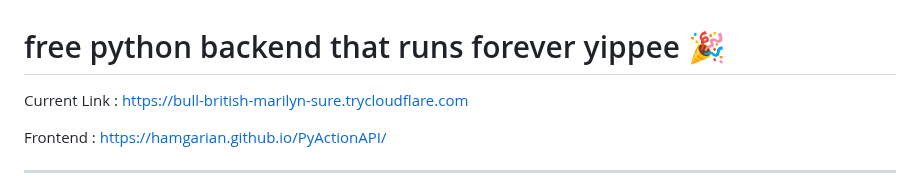
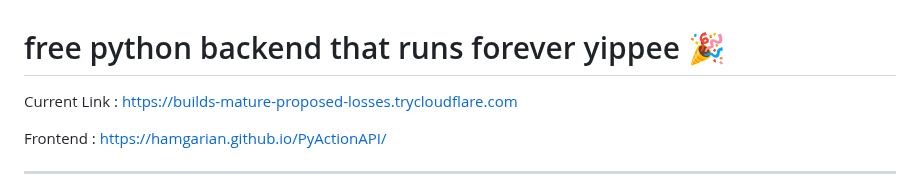
Before and after one commit to hamgarian/PyActionAPI, a Markdown page: README.md, the part around the change. Rendered like a GitHub page.

Commit message:
Update README with current Cloudflared tunnel link [skip ci]

```diff
--- a/README.md
+++ b/README.md
@@ -1,6 +1,6 @@
 # free python backend that runs forever yippee 🎉
 
-Current Link : https://bull-british-marilyn-sure.trycloudflare.com
+Current Link : https://builds-mature-proposed-losses.trycloudflare.com
 
 Frontend : https://hamgarian.github.io/PyActionAPI/
 
```
